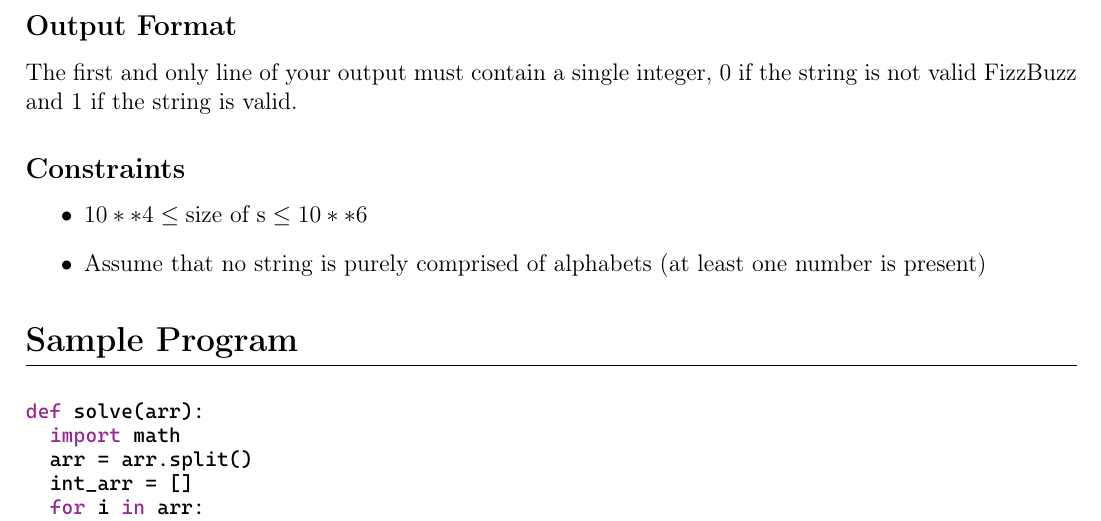
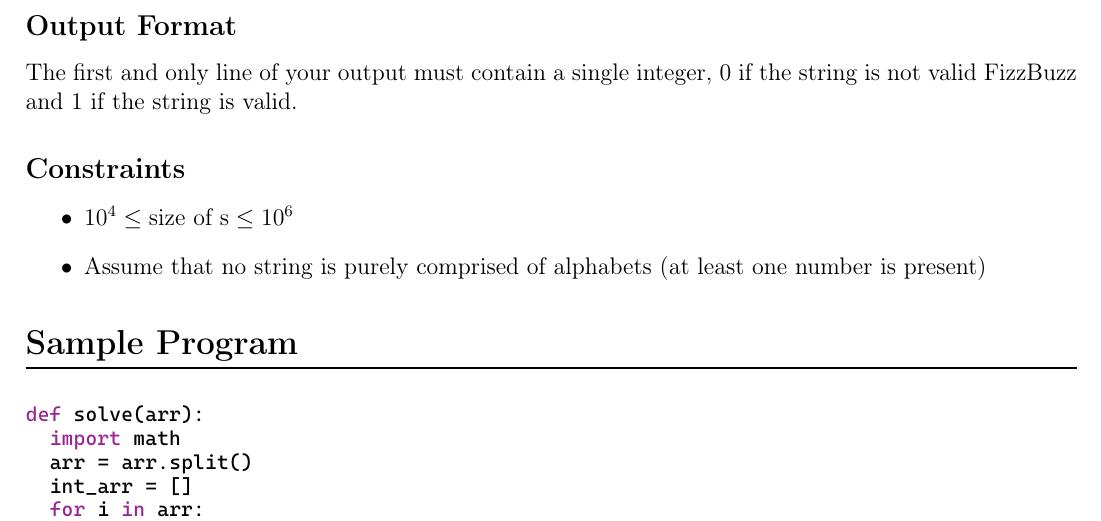
Before and after one commit to sumukhprasad/dips-codejam-2024, a LaTeX document (06-does-this-fizzbuzz/problem.tex): part of page 1 of 2, cut so that both start at the same text. The pictures show the PDF file 06-does-this-fizzbuzz/problem.pdf that the author committed with the source.

Commit message:
Fixed challenge 06.

```diff
--- a/06-does-this-fizzbuzz/problem.tex
+++ b/06-does-this-fizzbuzz/problem.tex
@@ -68,7 +68,7 @@
 	The first and only line of your output must contain a single integer, 0 if the string is not valid FizzBuzz and 1 if the string is valid.
 	\subsection*{Constraints}
 	\begin{itemize}
-		\item $ 10**4 \le \text{size of s} \le 10**6 $
+		\item $ 10^4 \le \text{size of s} \le 10^6 $
 		\item Assume that no string is purely comprised of alphabets (at least one number is present)
 	\end{itemize}
 
```
Also changed, not shown: 06-does-this-fizzbuzz/problem.pdf.
